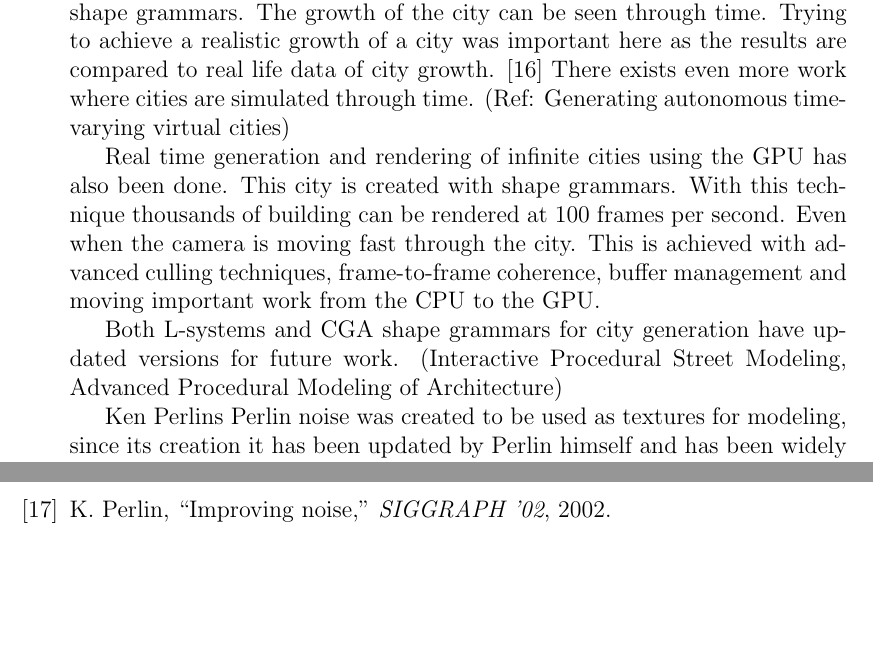
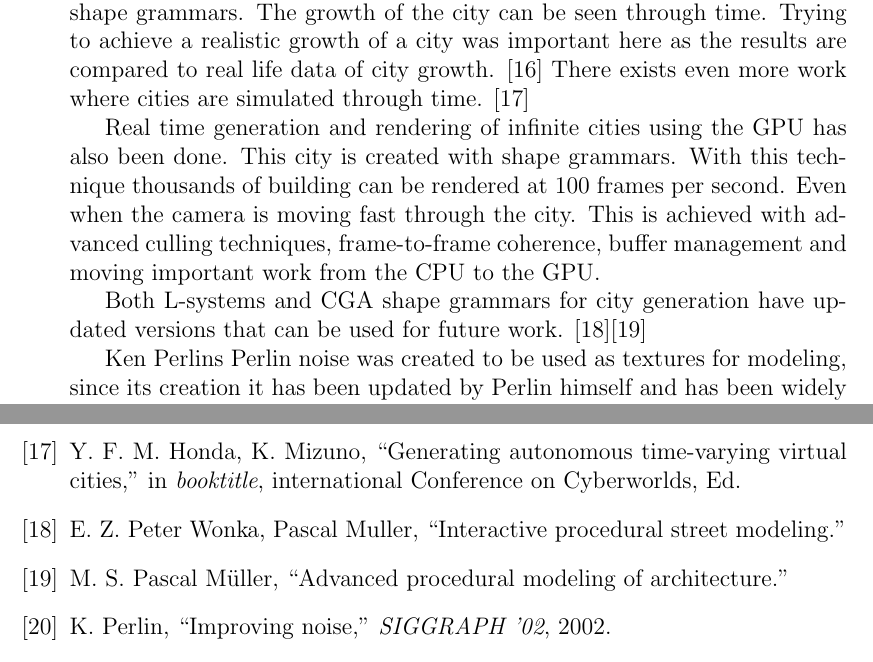
Before and after one commit to Jaddori/BScPCG, a LaTeX thesis (LaTeX/thesis.tex, which reads LaTeX/citations.bib, LaTeX/related_work.tex): two parts of pages 9 and 23 of 23, joined at a grey line, cut so that both start at the same text, the shorter picture padded with empty space. Compiled offline with pdfLaTeX.

Commit message:
LaTeX - Added more references

```diff
--- a/LaTeX/citations.bib
+++ b/LaTeX/citations.bib
@@ -182,3 +182,15 @@
 	date = {2017},
 	url = {http://www.speedtree.com/idv-company-profile.php},
 }
+
+@inproceedings{AutonomousTimeVarying,
+	author = {M. Honda, K. Mizuno, Y. Fukui},
+	editor = {international Conference on Cyberworlds},
+	title = {Generating autonomous time-varying virtual cities},
+	booktitle = {booktitle},
+	date = {2004},
+}
+
+@article{InteractiveProceduralStreet,
+	author = {Peter Wonka, Pascal Muller, Eugene Zhang},
+	title = {Interactive Procedural Street Modeling},
@@ -184,0 +202,6 @@
+@article{AdvancedProceduralModel,
+	author = {Pascal Müller, Michael Schwarz},
+	title = {Advanced procedural modeling of architecture},
+	journaltitle = {ACM Transactions on Graphics (TOG) - Proceedings of ACM SIGGRAPH},
+	date = {2015},
+}
--- a/LaTeX/related_work.tex
+++ b/LaTeX/related_work.tex
@@ -5,13 +5,14 @@ Procedural city generation has been done many times with different angles. Greut
 Müller proposes a method to procedurally generate a city using extended L-systems for the roads, rule based subdivision for the lots and CGA shape grammar for the geometry[reef]. This is done in stages; first the roads are generated. The roads naturally generate blocks of land. These blocks are by rule based subdivision divided into lots which fits a house generated by shape grammar as the last stage. This was done in 97.000 lines of code over 6 years of working time. \cite{ProceduralModeling}\cite{ProceduralModeling6}
 
 \par
-Müller, Weber, Wonka and Gross procedurally generate a 4D city, with the fourth dimension being time. This is also done through L-systems and shape grammars. The growth of the city can be seen through time. Trying to achieve a realistic growth of a city was important here as the results are compared to real life data of city growth. \cite{4DCities} There exists even more work where cities are simulated through time. (Ref: Generating autonomous time-varying virtual cities)
+Müller, Weber, Wonka and Gross procedurally generate a 4D city, with the fourth dimension being time. This is also done through L-systems and shape grammars. The growth of the city can be seen through time. Trying to achieve a realistic growth of a city was important here as the results are compared to real life data of city growth. \cite{4DCities} There exists even more work where cities are simulated through time. \cite{AutonomousTimeVarying}
+
 
 \par
 Real time generation and rendering of infinite cities using the GPU has also been done. This city is created with shape grammars. With this technique thousands of building can be rendered at 100 frames per second. Even when the camera is moving fast through the city. This is achieved with advanced culling techniques, frame-to-frame coherence, buffer management and moving important work from the CPU to the GPU.
 
 \par
-Both L-systems and CGA shape grammars for city generation have updated versions for future work. (Interactive Procedural Street Modeling, Advanced Procedural Modeling of Architecture)
+Both L-systems and CGA shape grammars for city generation have updated versions that can be used for future work. \cite{InteractiveProceduralStreet}\cite{AdvancedProceduralModel}
 
 \par
 Ken Perlins Perlin noise was created to be used as textures for modeling, since its creation it has been updated by Perlin himself and has been widely used for other means than textures such as traffic generation. \cite{PerlinNoise}\cite{TrafficGenerator}
```
Also changed, not shown: LaTeX/citations.bib (5 more changed lines).
